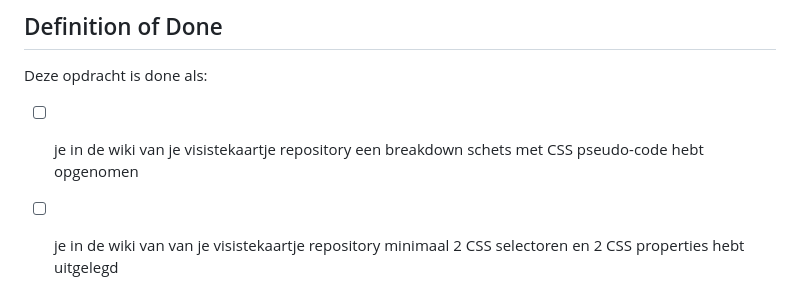
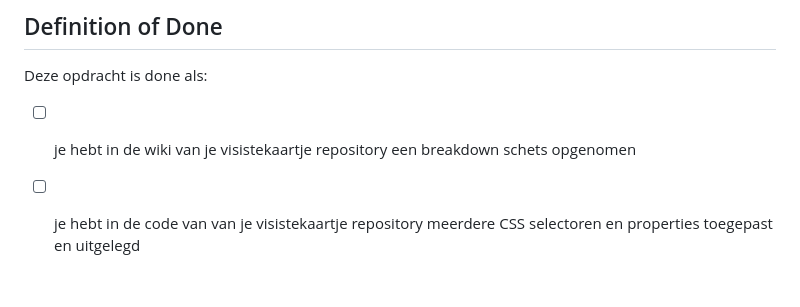
Before and after one commit to yujing-student/your-tribe-css-basics, a Markdown page: docs/INSTRUCTIONS.md, the part around the change. Rendered like a GitHub page.

```diff
--- a/docs/INSTRUCTIONS.md
+++ b/docs/INSTRUCTIONS.md
@@ -67,5 +67,5 @@ In de bouwfase werk je jouw gekozen schets, zo goed mogelijk, uit in HTML, CSS e
 
 Deze opdracht is done als:
 
-- [ ] je in de wiki van je visistekaartje repository een breakdown schets met CSS pseudo-code hebt opgenomen
-- [ ] je in de wiki van van je visistekaartje repository minimaal 2 CSS selectoren en 2 CSS properties hebt uitgelegd
+- [ ] je hebt in de wiki van je visistekaartje repository een breakdown schets opgenomen
+- [ ] je hebt in de code van van je visistekaartje repository meerdere CSS selectoren en properties toegepast en uitgelegd
```
